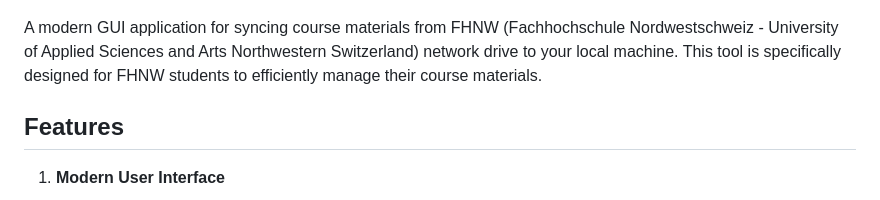
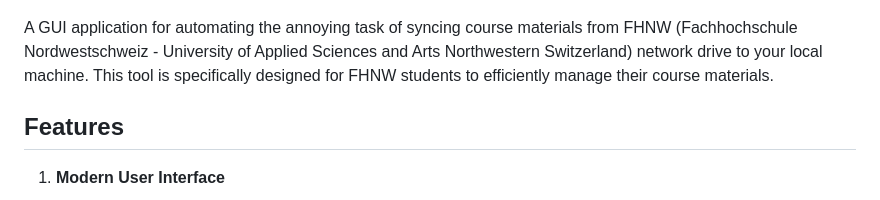
Before and after one commit to peaktwilight/FHNW-File-Sync-Dashboard, a Markdown page: README.md, the part around the change. Drawn GitHub-style.

Commit message:
Update README.md: Revised description of the application to emphasize its automation capabilities for syncing course materials from FHNW network drive, enhancing clarity for users.

```diff
--- a/README.md
+++ b/README.md
@@ -3,7 +3,7 @@
 ## Screenshots
 ![Sync Settings Interface](./screenshots/sync_settings_screenshot.png)
 
-A modern GUI application for syncing course materials from FHNW (Fachhochschule Nordwestschweiz - University of Applied Sciences and Arts Northwestern Switzerland) network drive to your local machine. This tool is specifically designed for FHNW students to efficiently manage their course materials.
+A GUI application for automating the annoying task of syncing course materials from FHNW (Fachhochschule Nordwestschweiz - University of Applied Sciences and Arts Northwestern Switzerland) network drive to your local machine. This tool is specifically designed for FHNW students to efficiently manage their course materials.
 
 ## Features
 
```
